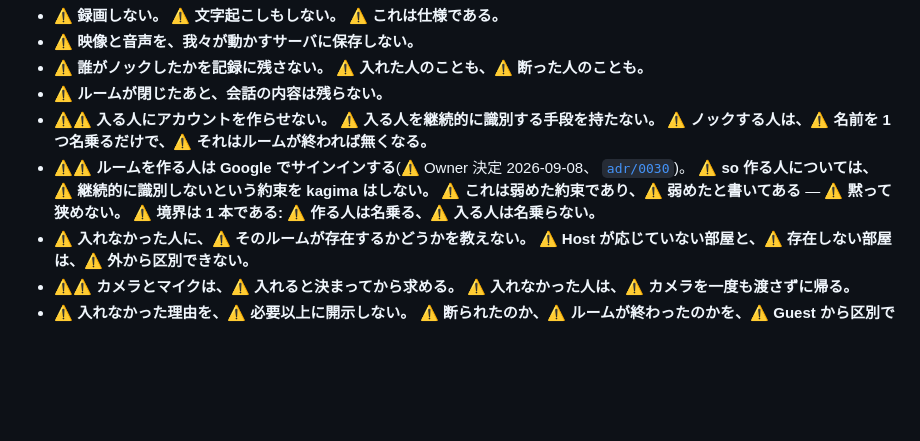
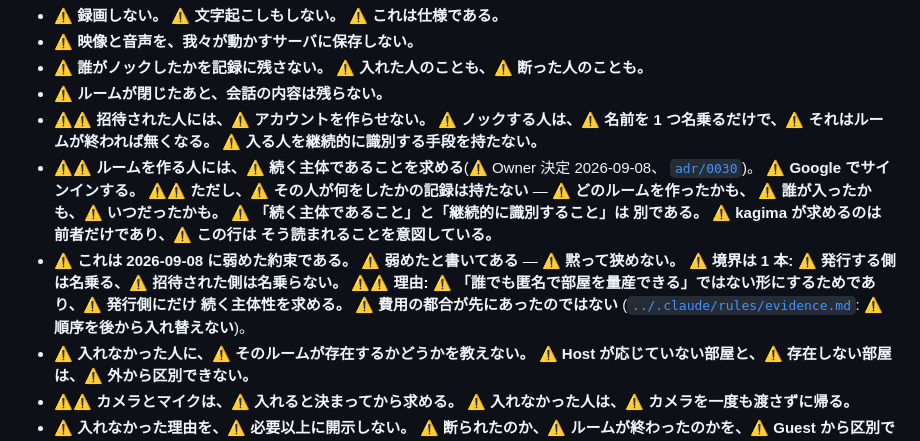
Before and after one commit to hidetzu/kagima, a Markdown page: docs/PRODUCT.md, the part around the change. Rendered like a GitHub page; blank space fills up the shorter version.

```diff
--- a/docs/PRODUCT.md
+++ b/docs/PRODUCT.md
@@ -157,13 +157,21 @@ kagima の約束:
 - ⚠ **映像と音声を、我々が動かすサーバに保存しない。**
 - ⚠ **誰がノックしたかを記録に残さない。** ⚠ **入れた人のことも、⚠ 断った人のことも。**
 - ⚠ **ルームが閉じたあと、会話の内容は残らない。**
-- ⚠⚠ **入る人にアカウントを作らせない。** ⚠ **入る人を継続的に識別する手段を持たない。**
+- ⚠⚠ **招待された人には、⚠ アカウントを作らせない。**
   ⚠ **ノックする人は、⚠ 名前を 1 つ名乗るだけで、⚠ それはルームが終われば無くなる。**
-- ⚠⚠ **ルームを作る人は Google でサインインする**(⚠ Owner 決定 2026-09-08、
+  ⚠ **入る人を継続的に識別する手段を持たない。**
+- ⚠⚠ **ルームを作る人には、⚠ 続く主体であることを求める**(⚠ Owner 決定 2026-09-08、
   [`adr/0030`](adr/0030-let-the-host-sign-in-with-google-and-keep-the-guest-anonymous.md))。
-  ⚠ **so 作る人については、⚠ 継続的に識別しないという約束を kagima はしない。**
-  ⚠ **これは弱めた約束であり、⚠ 弱めたと書いてある** — ⚠ **黙って狭めない。**
-  ⚠ **境界は 1 本である: ⚠ 作る人は名乗る、⚠ 入る人は名乗らない。**
+  ⚠ **Google でサインインする。**
+  ⚠⚠ **ただし、⚠ その人が何をしたかの記録は持たない** — ⚠ **どのルームを作ったかも、
+  ⚠ 誰が入ったかも、⚠ いつだったかも。**
+  ⚠ **「続く主体であること」と「継続的に識別すること」は 別である。**
+  ⚠ **kagima が求めるのは前者だけであり、⚠ この行は そう読まれることを意図している。**
+- ⚠ **これは 2026-09-08 に弱めた約束である。** ⚠ **弱めたと書いてある** — ⚠ **黙って狭めない。**
+  ⚠ **境界は 1 本: ⚠ 発行する側は名乗る、⚠ 招待された側は名乗らない。**
+  ⚠⚠ **理由: ⚠ 「誰でも匿名で部屋を量産できる」ではない形にするためであり、⚠ 発行側にだけ
+  続く主体性を求める。** ⚠ **費用の都合が先にあったのではない**
+  ([`../.claude/rules/evidence.md`](../.claude/rules/evidence.md): ⚠ **順序を後から入れ替えない**)。
 - ⚠ **入れなかった人に、⚠ そのルームが存在するかどうかを教えない。**
   ⚠ **Host が応じていない部屋と、⚠ 存在しない部屋は、⚠ 外から区別できない。**
 - ⚠⚠ **カメラとマイクは、⚠ 入れると決まってから求める。**
```
Also changed, not shown: docs/DISCOVERY.md (+53 -13 lines).
